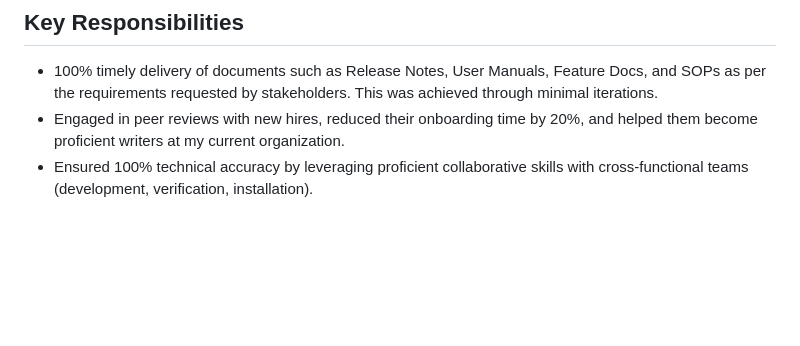
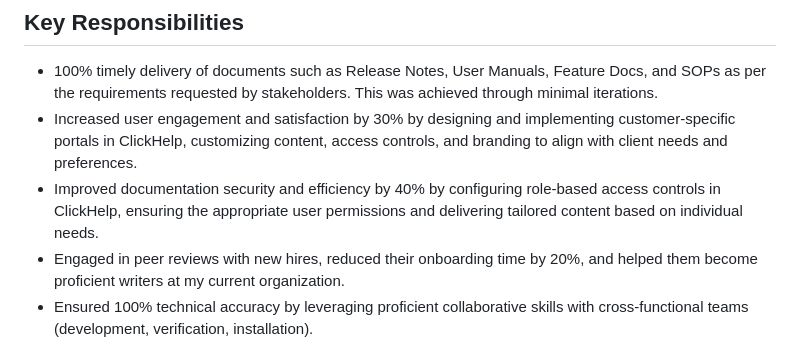
Before and after one commit to PreetikaC/Sample, a Markdown page: Resume.md, the part around one of its changes. Drawn GitHub-style; blank space fills up the shorter version.

```diff
--- a/Resume.md
+++ b/Resume.md
@@ -23,6 +23,8 @@ ___
 ## Key Responsibilities
 
 - 100% timely delivery of documents such as Release Notes, User Manuals, Feature Docs, and SOPs as per the requirements requested by stakeholders. This was achieved through minimal iterations.
+- Increased user engagement and satisfaction by 30% by designing and implementing customer-specific portals in ClickHelp, customizing content, access controls, and branding to align with client needs and preferences.
+- Improved documentation security and efficiency by 40% by configuring role-based access controls in ClickHelp, ensuring the appropriate user permissions and delivering tailored content based on individual needs.
 - Engaged in peer reviews with new hires, reduced their onboarding time by 20%, and helped them become proficient writers at my current organization.
 - Ensured 100% technical accuracy by leveraging proficient collaborative skills with cross-functional teams (development, verification, installation).
 - Aced project management skills to be able to handle multiple projects.
```
Also changed, not shown: other parts of Resume.md (+1 -1 lines).
